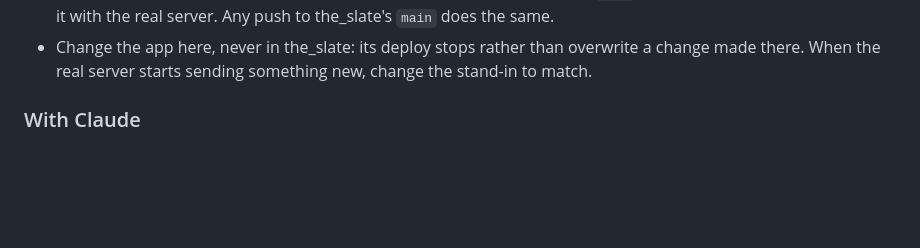
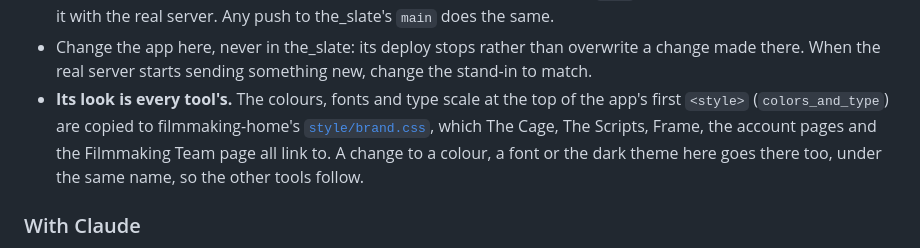
Before and after one commit to lc-camdengoff/the-slate-design-code, a Markdown page: README.md, the part around the change. GitHub-like rendering; blank space fills up the shorter version.

Commit message:
Say that the Slate's tokens are every tool's look
filmmaking-home's style/brand.css is a copy of the design copy's colors and
type, linked by every other tool; a change to the look here goes there too.

Co-Authored-By: Claude Opus 5.5 <noreply@anthropic.com>
Claude-Session: https://claude.ai/code/session_01NURtA9nXsqXxzhniZ93ZXk

```diff
--- a/README.md
+++ b/README.md
@@ -56,6 +56,13 @@ storyboards and comments:
 - Change the app here, never in the_slate: its deploy stops rather than
   overwrite a change made there. When the real server starts sending
   something new, change the stand-in to match.
+- **Its look is every tool's.** The colours, fonts and type scale at the top
+  of the app's first `<style>` (`colors_and_type`) are copied to
+  filmmaking-home's
+  [`style/brand.css`](https://github.com/lc-camdengoff/filmmaking-home/blob/main/style/brand.css),
+  which The Cage, The Scripts, Frame, the account pages and the Filmmaking
+  Team page all link to. A change to a colour, a font or the dark theme here
+  goes there too, under the same name, so the other tools follow.
 
 ### With Claude
 
```
